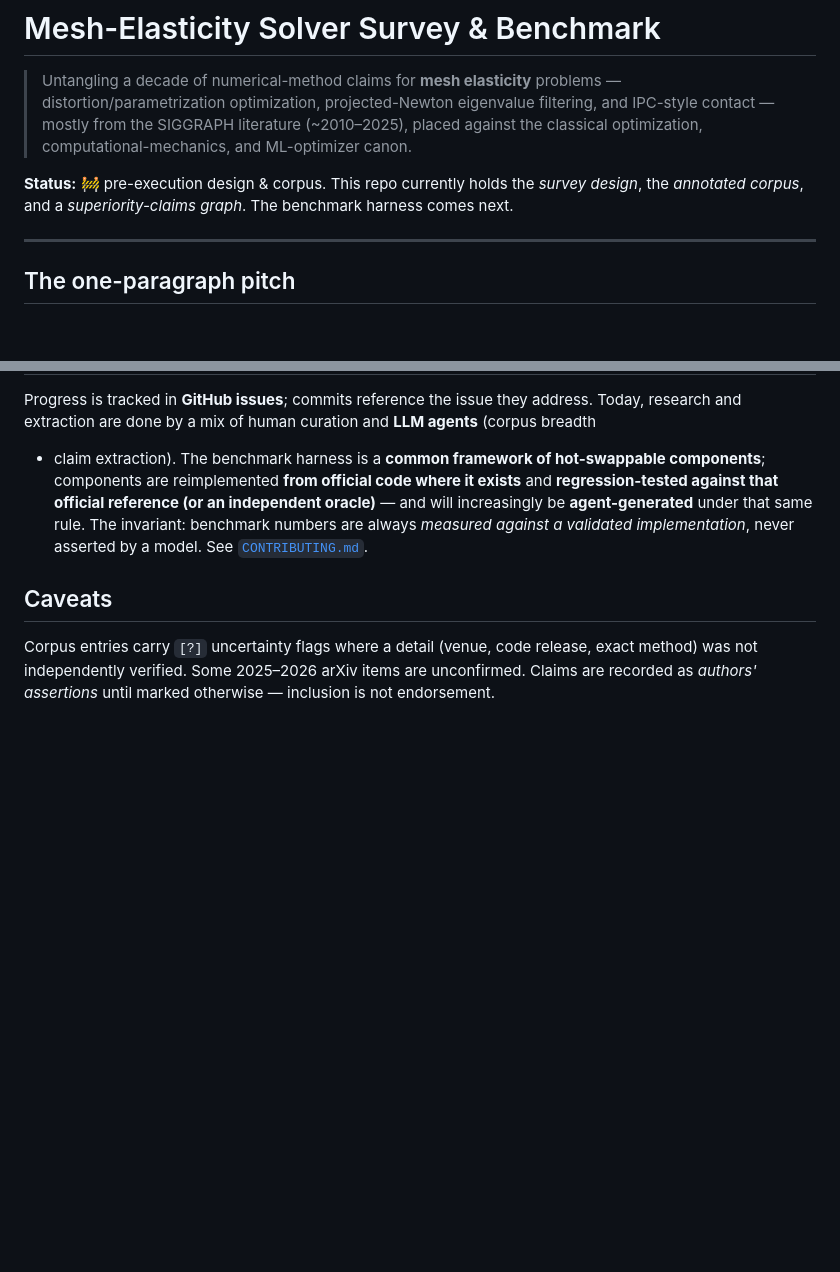
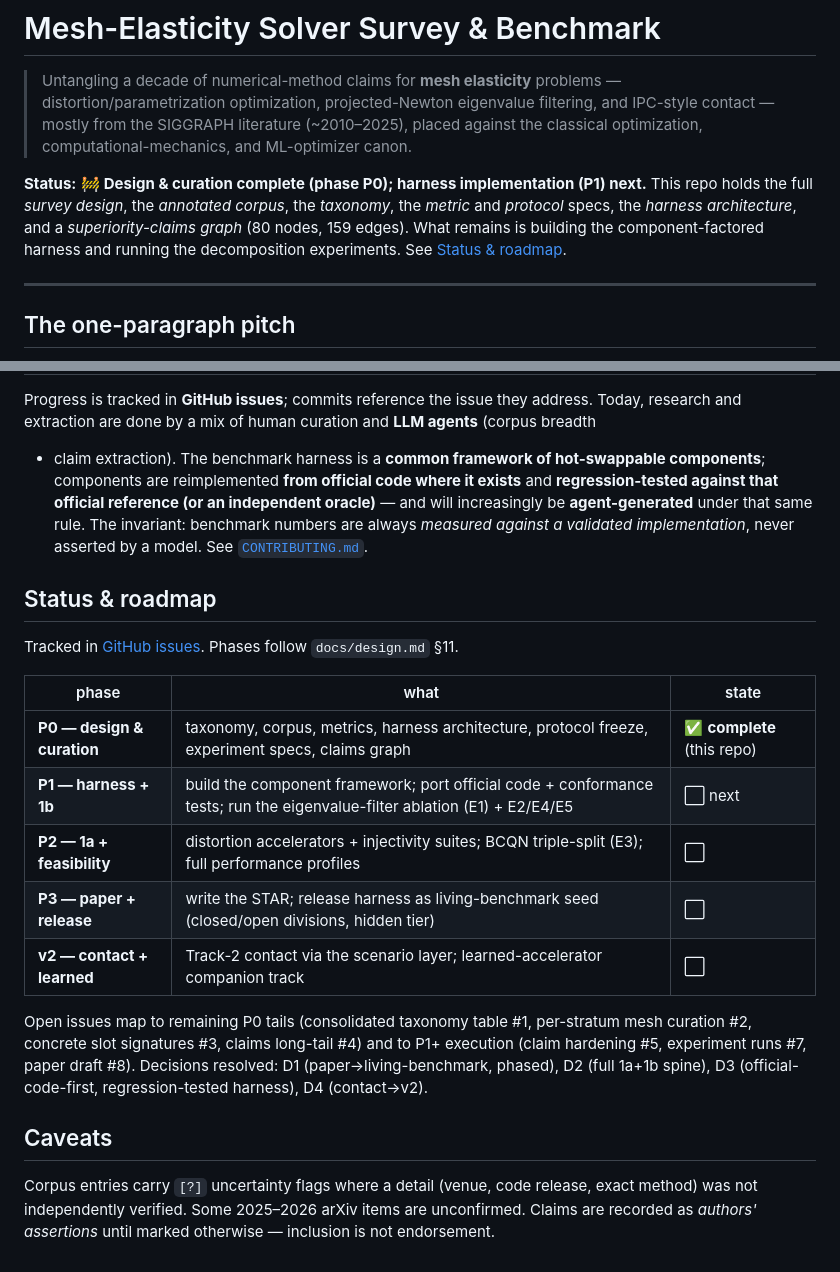
Before and after one commit to alecjacobson/mesh-elasticity-solver-benchmark, a Markdown page: README.md, 2 parts joined by grey strips. Rendered like a GitHub page; blank space fills up the shorter version.

Commit message:
Add status & roadmap; mark P0 (design & curation) complete
Co-Authored-By: Claude Opus 4.8 (1M context) <noreply@anthropic.com>

```diff
--- a/README.md
+++ b/README.md
@@ -5,8 +5,11 @@
 > IPC-style contact — mostly from the SIGGRAPH literature (~2010–2025), placed against the
 > classical optimization, computational-mechanics, and ML-optimizer canon.
 
-**Status:** 🚧 pre-execution design & corpus. This repo currently holds the *survey design*,
-the *annotated corpus*, and a *superiority-claims graph*. The benchmark harness comes next.
+**Status:** 🚧 **Design & curation complete (phase P0); harness implementation (P1) next.**
+This repo holds the full *survey design*, the *annotated corpus*, the *taxonomy*, the *metric*
+and *protocol* specs, the *harness architecture*, and a *superiority-claims graph* (80 nodes,
+159 edges). What remains is building the component-factored harness and running the
+decomposition experiments. See [Status & roadmap](#status--roadmap).
 
 ---
 
@@ -110,6 +113,23 @@ increasingly be **agent-generated** under that same rule. The invariant: benchma
 always *measured against a validated implementation*, never asserted by a model. See
 [`CONTRIBUTING.md`](CONTRIBUTING.md).
 
+## Status & roadmap
+
+Tracked in [GitHub issues](../../issues). Phases follow `docs/design.md` §11.
+
+| phase | what | state |
+|---|---|---|
+| **P0 — design & curation** | taxonomy, corpus, metrics, harness architecture, protocol freeze, experiment specs, claims graph | ✅ **complete** (this repo) |
+| **P1 — harness + 1b** | build the component framework; port official code + conformance tests; run the eigenvalue-filter ablation (E1) + E2/E4/E5 | ⬜ next |
+| **P2 — 1a + feasibility** | distortion accelerators + injectivity suites; BCQN triple-split (E3); full performance profiles | ⬜ |
+| **P3 — paper + release** | write the STAR; release harness as living-benchmark seed (closed/open divisions, hidden tier) | ⬜ |
+| **v2 — contact + learned** | Track-2 contact via the scenario layer; learned-accelerator companion track | ⬜ |
+
+Open issues map to remaining P0 tails (consolidated taxonomy table #1, per-stratum mesh curation
+#2, concrete slot signatures #3, claims long-tail #4) and to P1+ execution (claim hardening #5,
+experiment runs #7, paper draft #8). Decisions resolved: D1 (paper→living-benchmark, phased),
+D2 (full 1a+1b spine), D3 (official-code-first, regression-tested harness), D4 (contact→v2).
+
 ## Caveats
 
 Corpus entries carry `[?]` uncertainty flags where a detail (venue, code release, exact
```
